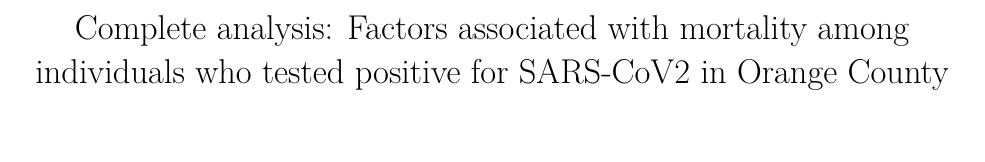
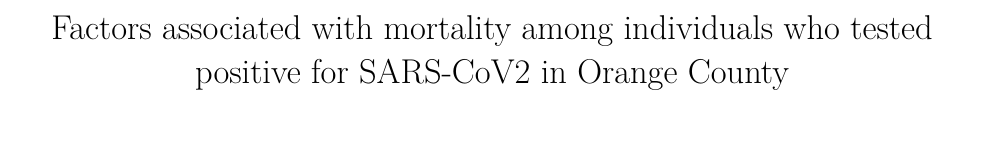
Before and after one commit to mfadrigo/oc-positivity-plus, an R Markdown document (analysis/factors-associated-with-mortality-oc-analysis.Rmd): part of page 1 of 3, cut so that both start at the same text. Rendered offline with R 4.5, knitr and Pandoc, then LaTeX, with nearby package versions; some code elsewhere in the file could not run offline.

Commit message:
removed "complete analysis" from title

```diff
--- a/analysis/factors-associated-with-mortality-oc-analysis.Rmd
+++ b/analysis/factors-associated-with-mortality-oc-analysis.Rmd
@@ -1,5 +1,5 @@
 ---
-title: "Complete analysis: Factors associated with mortality among individuals who tested positive for SARS-CoV2 in Orange County"
+title: "Factors associated with mortality among individuals who tested positive for SARS-CoV2 in Orange County"
 output:
   pdf_document:
     extra_dependencies:
```
